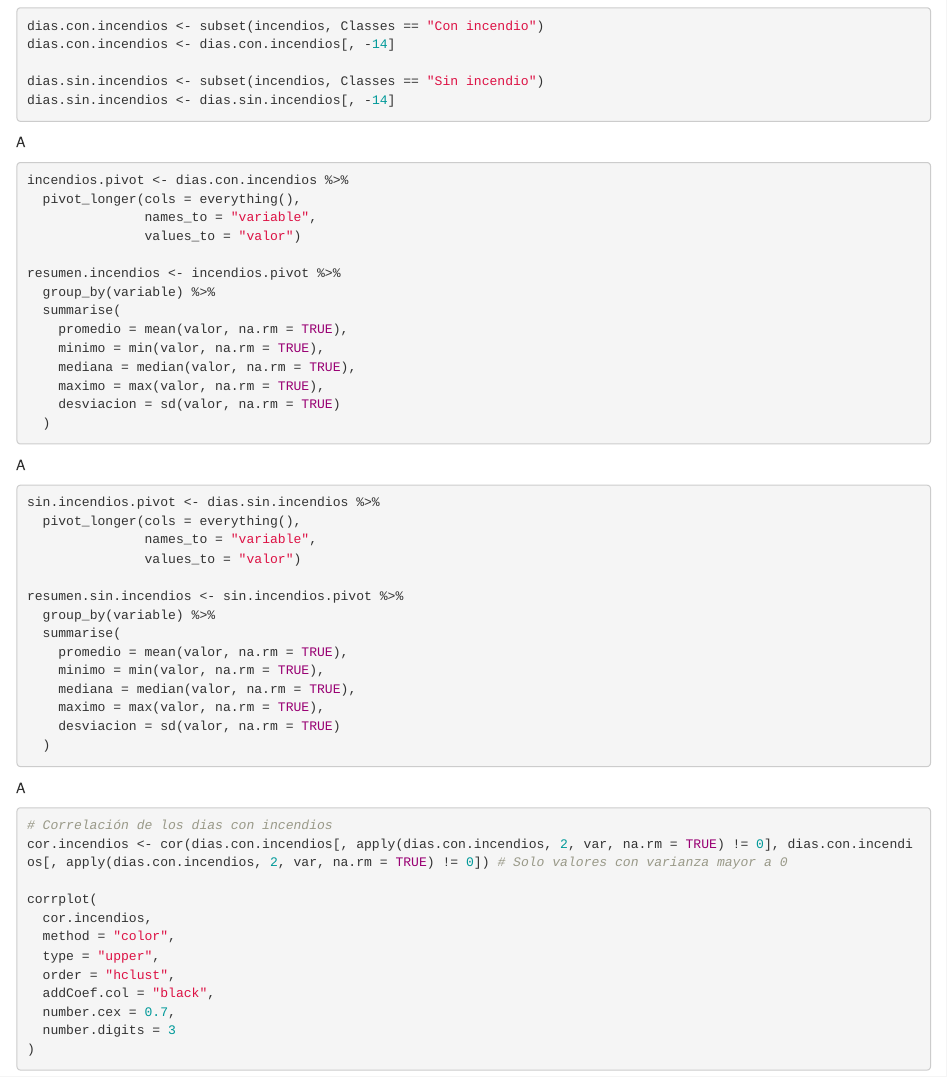
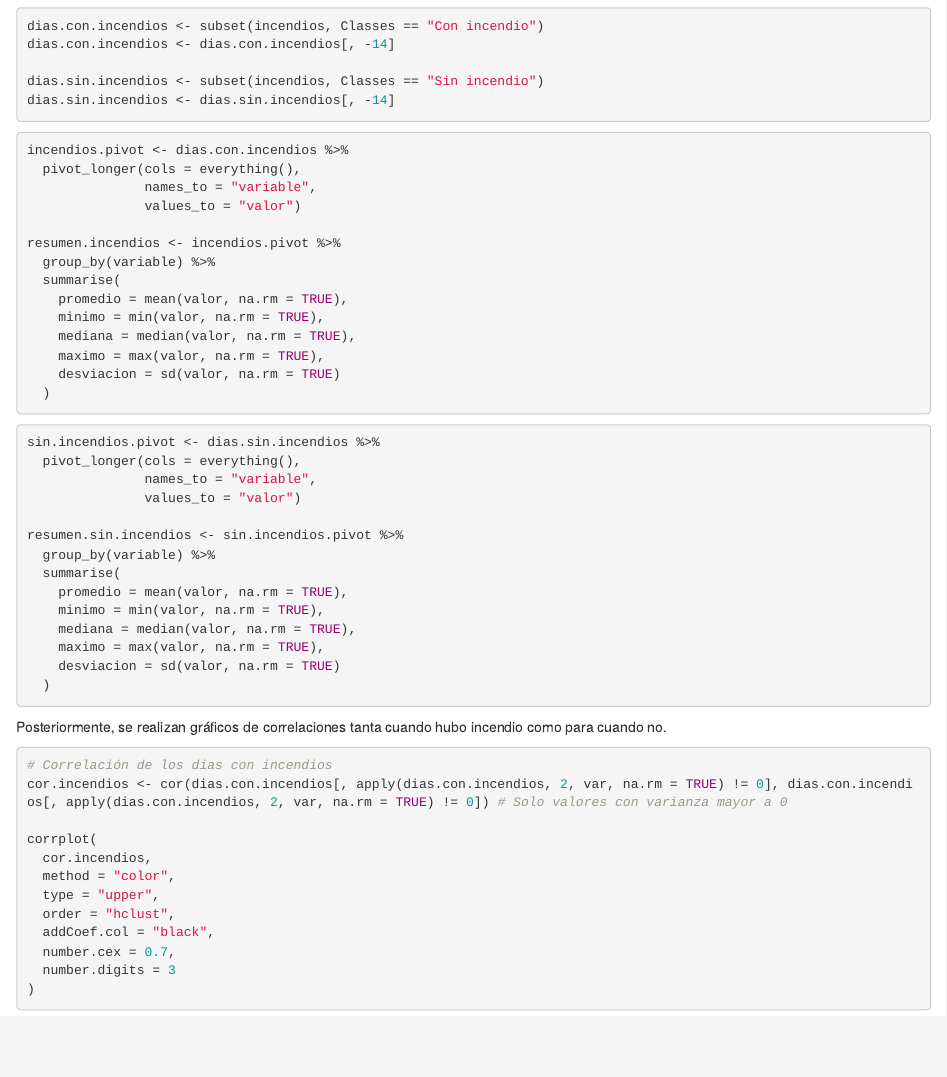
Before and after one commit to Santifer0803/Proyecto_SNVI, an R Markdown document (Proyecto_SNVI.Rmd): the page in a window 1100 px wide, from 650 px down. Rendered offline with R 4.5, knitr and Pandoc, with nearby package versions.

Commit message:
style: Comentario del código

````diff
--- a/Proyecto_SNVI.Rmd
+++ b/Proyecto_SNVI.Rmd
@@ -43,8 +43,6 @@ dias.sin.incendios <- subset(incendios, Classes == "Sin incendio")
 dias.sin.incendios <- dias.sin.incendios[, -14]
 ```
 
-A
-
 ```{r resumen.con.incendios}
 incendios.pivot <- dias.con.incendios %>%
   pivot_longer(cols = everything(),
@@ -61,8 +59,6 @@ resumen.incendios <- incendios.pivot %>%
     desviacion = sd(valor, na.rm = TRUE)
   )
 ```
-
-A
 
 ```{r resumen.sin.incendios}
 sin.incendios.pivot <- dias.sin.incendios %>%
@@ -81,7 +77,7 @@ resumen.sin.incendios <- sin.incendios.pivot %>%
   )
 ```
 
-A
+Posteriormente, se realizan gráficos de correlaciones tanta cuando hubo incendio como para cuando no.
 
 ```{r correlaciones, fig.width=12, fig.height=10}
 # Correlación de los dias con incendios
````
